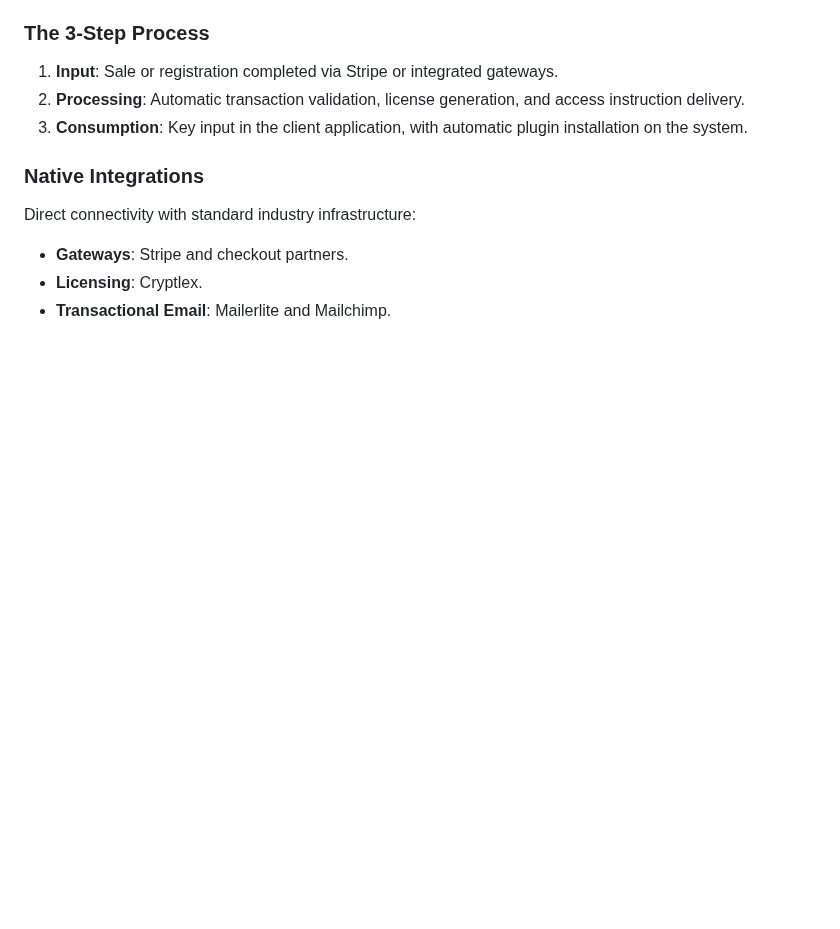
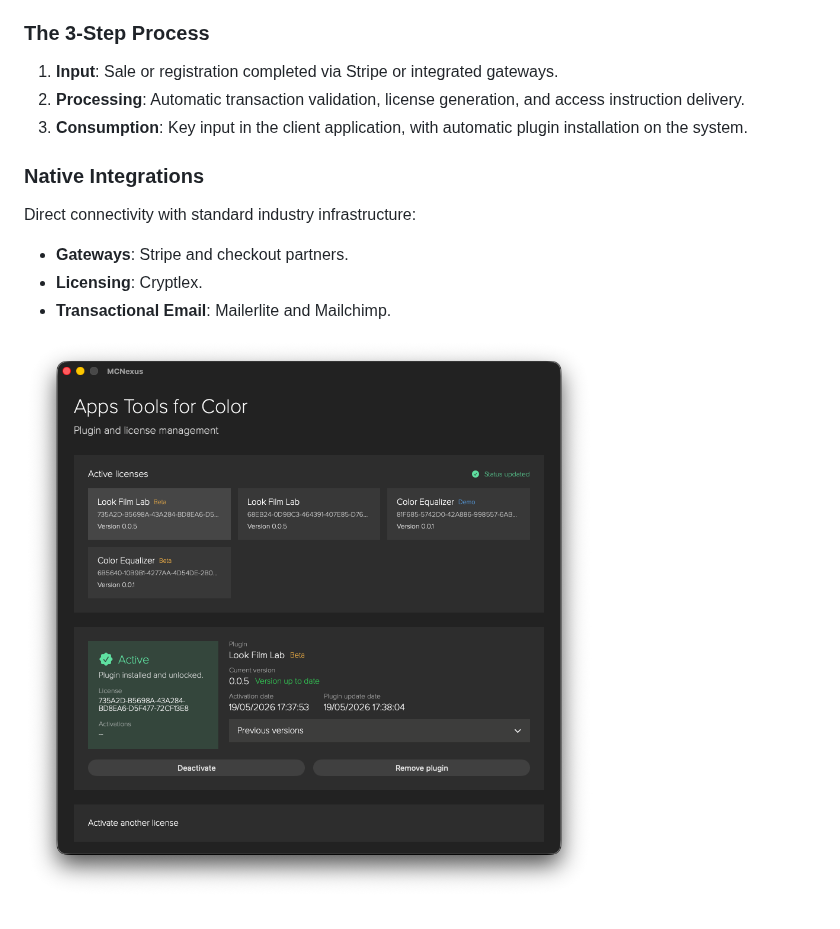
Before and after one commit to ciqueira/MCNexus, a Markdown page: README.md, the part around the change. Rendered like a GitHub page; pictures changed too: screen_app.png (added); blank space fills up the shorter version.

Commit message:
docs: add application screenshot to README

```diff
--- a/README.md
+++ b/README.md
@@ -30,3 +30,5 @@ Direct connectivity with standard industry infrastructure:
 * **Gateways**: Stripe and checkout partners.
 * **Licensing**: Cryptlex.
 * **Transactional Email**: Mailerlite and Mailchimp.
+
+![Nexus Screen](screen_app.png)
```
